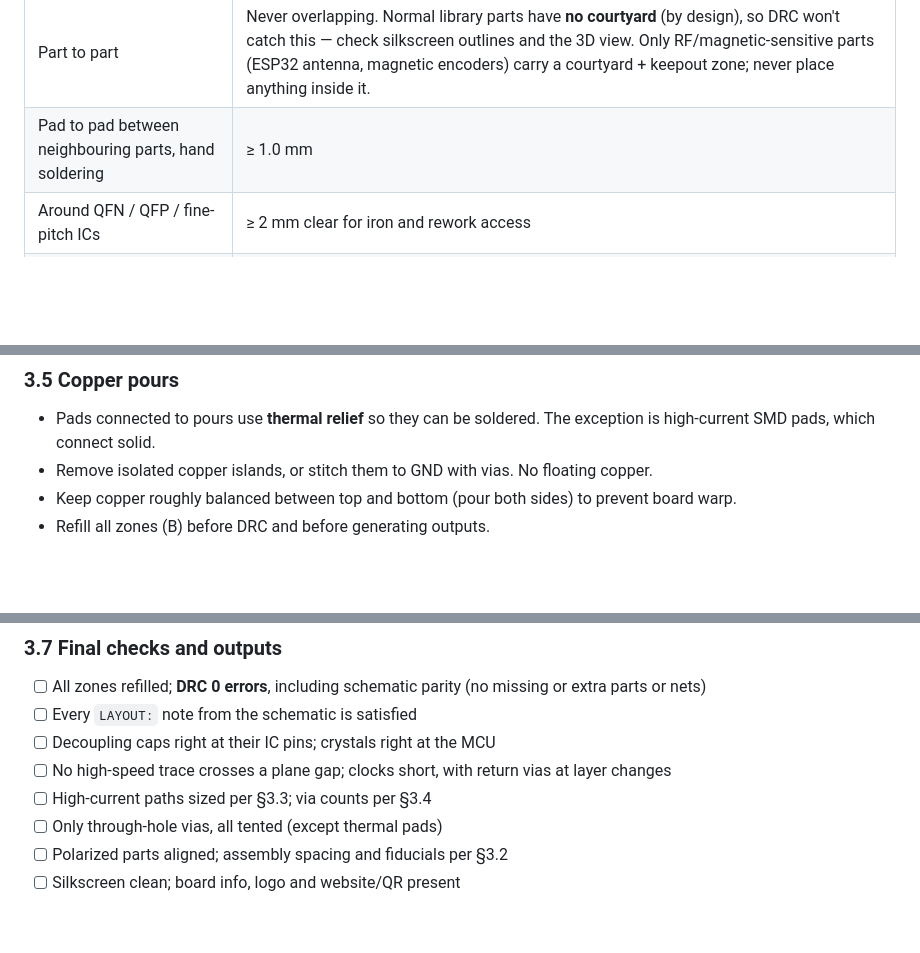
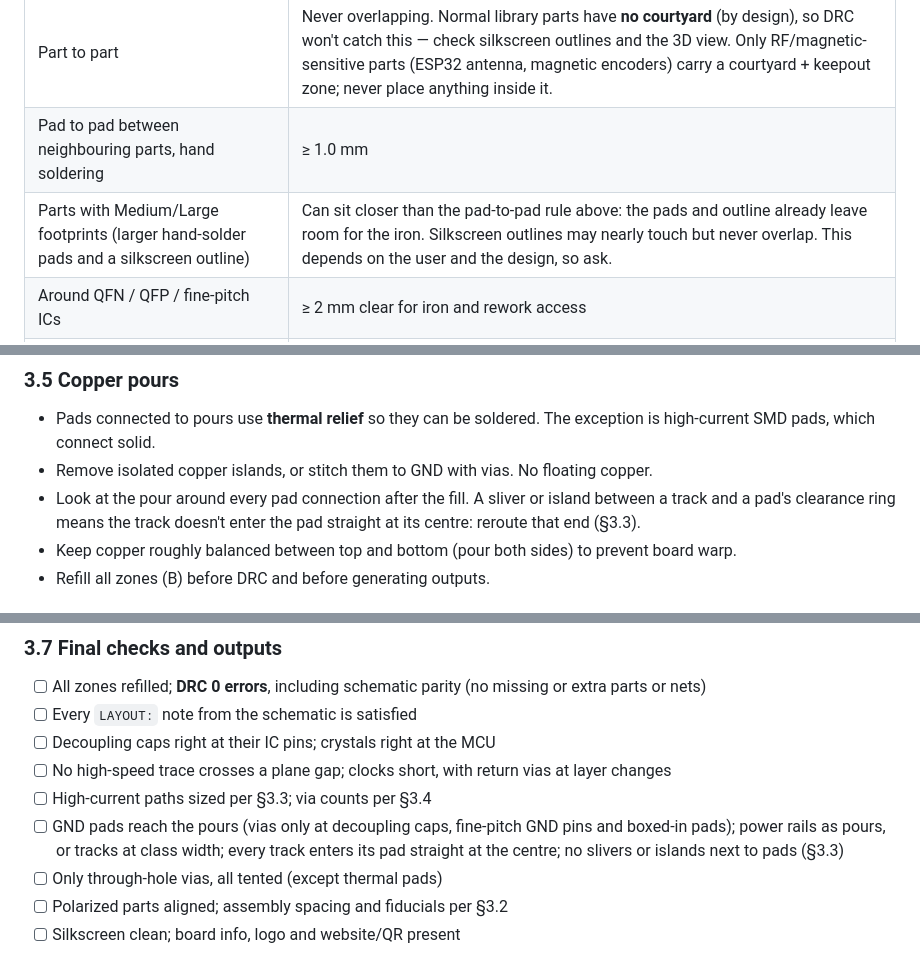
Before and after one commit to odtu/Powerlab, a Markdown page: KiCAD/PCB_DESIGN_RULES.md, 3 parts joined by grey strips. Rendered like a GitHub page; blank space fills up the shorter version.

```diff
--- a/KiCAD/PCB_DESIGN_RULES.md
+++ b/KiCAD/PCB_DESIGN_RULES.md
@@ -268,6 +268,7 @@ Follow these steps in order when laying out a board. Before starting, collect ev
 |---|---|
 | Part to part | Never overlapping. Normal library parts have **no courtyard** (by design), so DRC won't catch this — check silkscreen outlines and the 3D view. Only RF/magnetic-sensitive parts (ESP32 antenna, magnetic encoders) carry a courtyard + keepout zone; never place anything inside it. |
 | Pad to pad between neighbouring parts, hand soldering | ≥ 1.0 mm |
+| Parts with Medium/Large footprints (larger hand-solder pads and a silkscreen outline) | Can sit closer than the pad-to-pad rule above: the pads and outline already leave room for the iron. Silkscreen outlines may nearly touch but never overlap. This depends on the user and the design, so ask. |
 | Around QFN / QFP / fine-pitch ICs | ≥ 2 mm clear for iron and rework access |
 | Tall parts (electrolytics, connectors, inductors) | Don't block access to small parts next to them |
 | Smallest passive size | 0603 by default; 0402 only when space forces it |
@@ -353,6 +389,7 @@ k = 0.048 (outer layer), 0.024 (inner layer);  width [mil] = A / (1.378 · oz)
 
 - Pads connected to pours use **thermal relief** so they can be soldered. The exception is high-current SMD pads, which connect solid.
 - Remove isolated copper islands, or stitch them to GND with vias. No floating copper.
+- Look at the pour around every pad connection after the fill. A sliver or island between a track and a pad's clearance ring means the track doesn't enter the pad straight at its centre: reroute that end (§3.3).
 - Keep copper roughly balanced between top and bottom (pour both sides) to prevent board warp.
 - Refill all zones (B) before DRC and before generating outputs.
 
@@ -376,6 +413,7 @@ k = 0.048 (outer layer), 0.024 (inner layer);  width [mil] = A / (1.378 · oz)
 - [ ] Decoupling caps right at their IC pins; crystals right at the MCU
 - [ ] No high-speed trace crosses a plane gap; clocks short, with return vias at layer changes
 - [ ] High-current paths sized per §3.3; via counts per §3.4
+- [ ] GND pads reach the pours (vias only at decoupling caps, fine-pitch GND pins and boxed-in pads); power rails as pours, or tracks at class width; every track enters its pad straight at the centre; no slivers or islands next to pads (§3.3)
 - [ ] Only through-hole vias, all tented (except thermal pads)
 - [ ] Polarized parts aligned; assembly spacing and fiducials per §3.2
 - [ ] Silkscreen clean; board info, logo and website/QR present
```
Also changed, not shown: other parts of KiCAD/PCB_DESIGN_RULES.md (+36 -1 lines).
